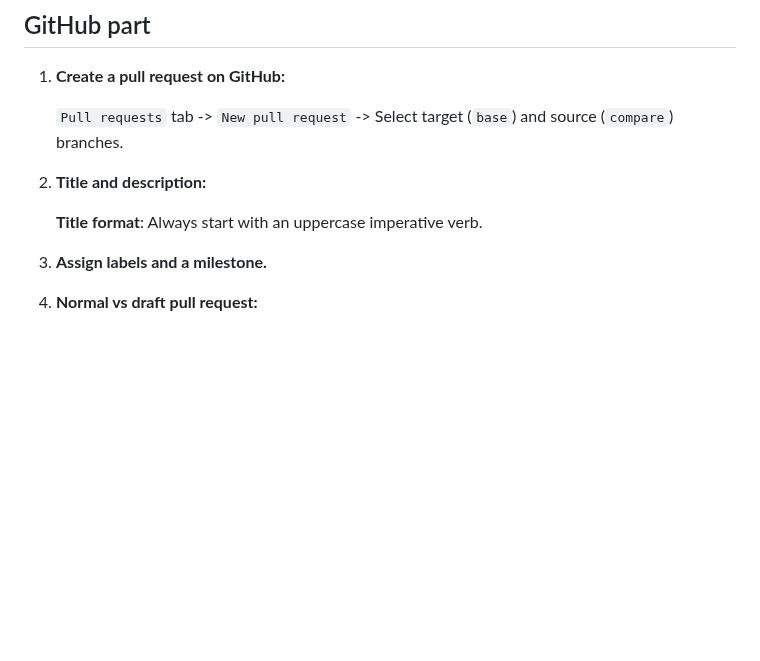
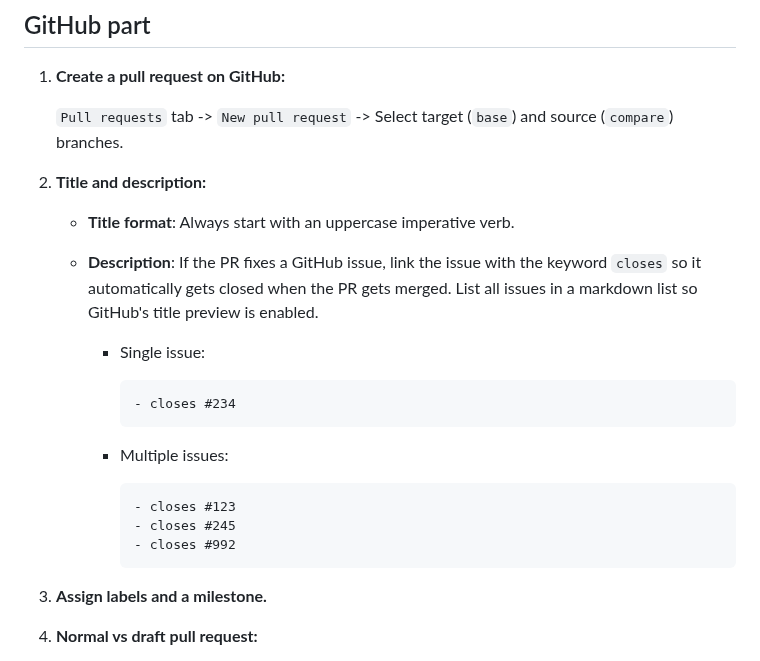
Before and after one commit to itislu/42-Webserv, a Markdown page: docs/CONTRIBUTING.md, the part around the change. GitHub-like rendering; blank space fills up the shorter version.

Commit message:
docs(contributing): Add guide for linking issues to a PR

````diff
--- a/docs/CONTRIBUTING.md
+++ b/docs/CONTRIBUTING.md
@@ -173,7 +173,22 @@ This links commits to issues automatically and closes them if they land on the `
 
 2. **Title and description:**
 
-   **Title format**: Always start with an uppercase imperative verb.
+   - **Title format**: Always start with an uppercase imperative verb.
+   - **Description**: If the PR fixes a GitHub issue, link the issue with the keyword `closes` so it automatically gets closed when the PR gets merged. List all issues in a markdown list so GitHub's title preview is enabled.
+
+     - Single issue:
+
+       ```md
+       - closes #234
+       ```
+
+     - Multiple issues:
+
+       ```md
+       - closes #123
+       - closes #245
+       - closes #992
+       ```
 
 3. **Assign labels and a milestone.**
 
````
